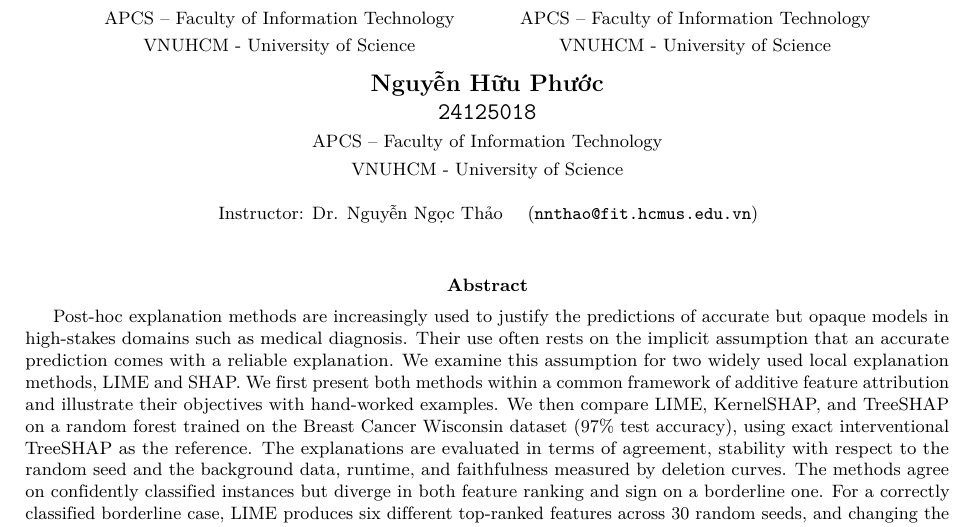
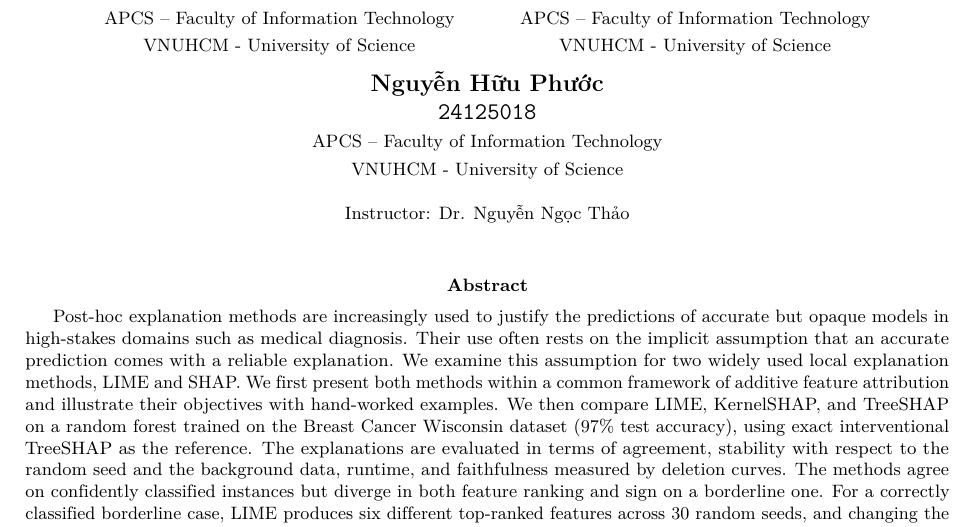
Before and after one commit to AkiyaNguyen/cs420-ai-seminar, a LaTeX paper (CS420-Report/main.tex): part of page 1 of 12, cut so that both start at the same text. Compiled offline with pdfLaTeX.

Commit message:
delete email

```diff
--- a/CS420-Report/main.tex
+++ b/CS420-Report/main.tex
@@ -83,7 +83,7 @@
     \small APCS -- Faculty of Information Technology \\
     \small VNUHCM - University of Science
 }
-\date{\small Instructor: Dr. Nguyễn Ngọc Thảo \quad (\texttt{nnthao@fit.hcmus.edu.vn})}
+\date{\small Instructor: Dr. Nguyễn Ngọc Thảo}
 
 % ============ DOCUMENT ============
 \begin{document}
```
Also changed, not shown: CS420-Report/main.pdf.
